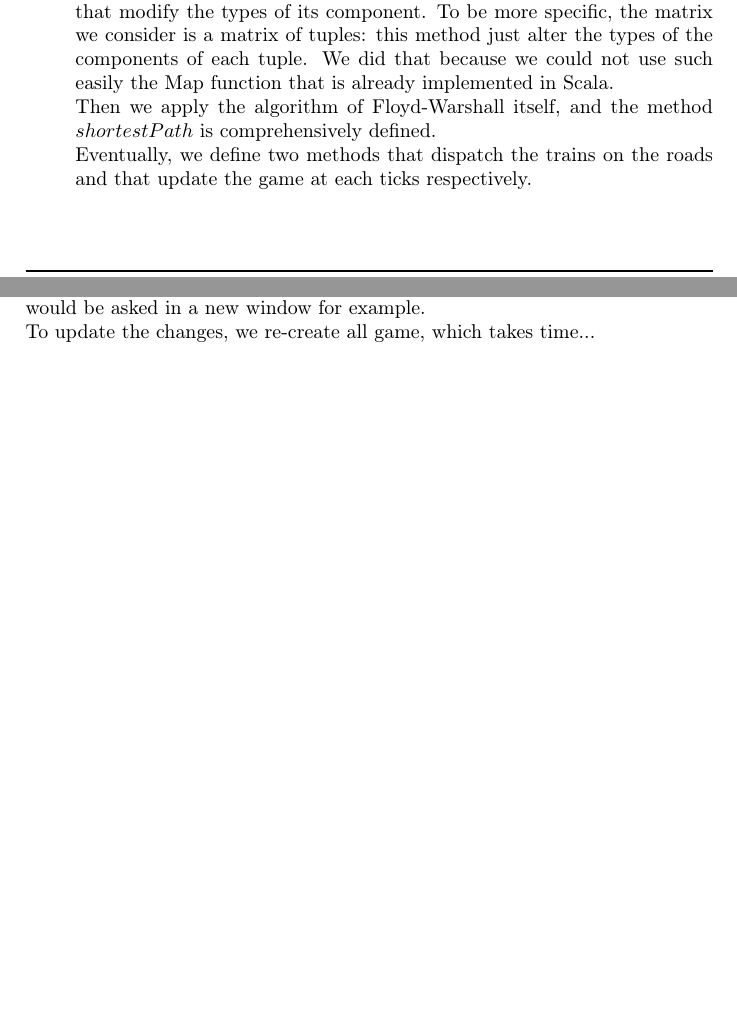
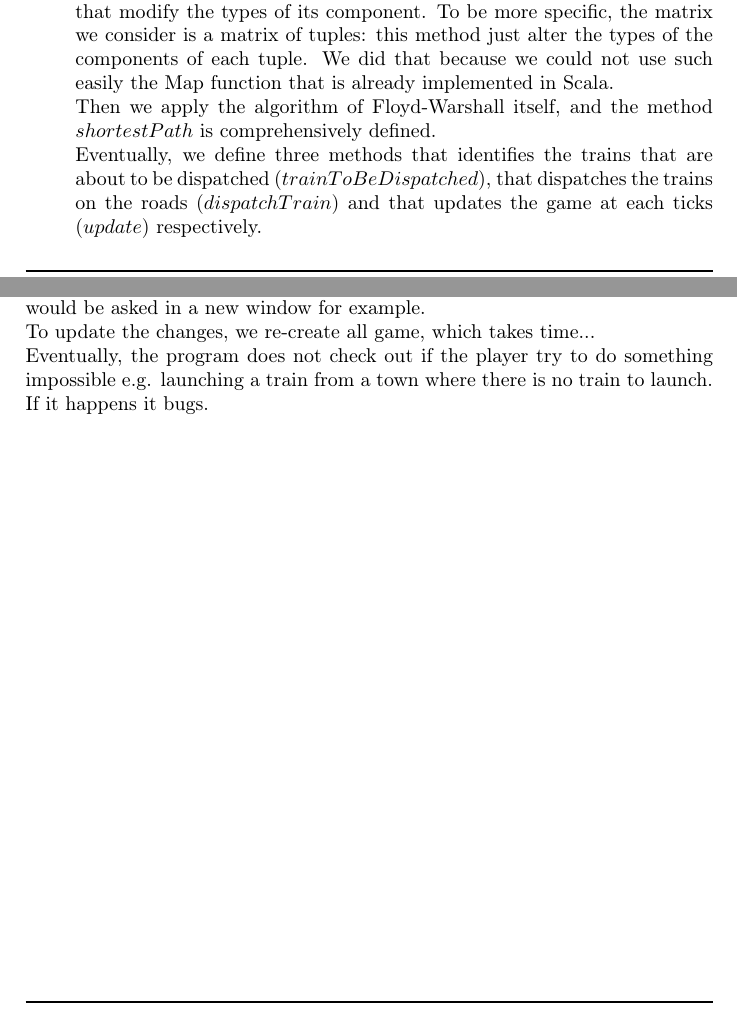
Before and after one commit to Xyouz/RailRoad-Tycoon, a LaTeX document (Rapport1/rapportpart1.tex): two parts of pages 2 and 3 of 3, joined at a grey line, cut so that both start at the same text, the shorter picture padded with empty space. Compiled offline with LaTeX, dvips and Ghostscript.

Commit message:
Raaaapoooort

```diff
--- a/Rapport1/rapportpart1.tex
+++ b/Rapport1/rapportpart1.tex
@@ -74,7 +74,7 @@
 		\item \underline{Game} : Now, we are able to launch a game. First, we define a list of towns and a list of roads (the player choose both of them). Then, if a train must travel from A to B, we have to find the shortest path between A and B. To find all of them we decided to use Floyd-Warshall's algorithm. \\
 		We defined a method $maps$ that basically apply a function to a matrix that modify the types of its component. To be more specific, the matrix we consider is a matrix of tuples: this method just alter the types of the components of each tuple. We did that because we could not use such easily the Map function that is already implemented in Scala. \\
 		Then we apply the algorithm of Floyd-Warshall itself, and the method $shortestPath$ is comprehensively defined.\\
-		Eventually, we define two methods that dispatch the trains on the roads and that update the game at each ticks respectively.
+		Eventually, we define three methods that identifies the trains that are about to be dispatched ($trainToBeDispatched$), that dispatches the trains on the roads ($dispatchTrain$) and that updates the game at each ticks ($update$) respectively.
 
 
 
@@ -91,6 +91,7 @@
 	\section{Improvements}
 	We were not able to deal with the goods, we preferred to focus on coping with the passengers for the first part.\\
 	To create a new town, for now we must put them into the program $Model$, and it is not very user-friendly... It would be better if the player just click on the graphic interface where they want a new city. The population and the wealth would be asked in a new window for example.\\
-	To update the changes, we re-create all game, which takes time...
+	To update the changes, we re-create all game, which takes time...\\
+	Eventually, the program does not check out if the player try to do something impossible e.g. launching a train from a town where there is no train to launch. If it happens it bugs.
 
 \end{document}
```
